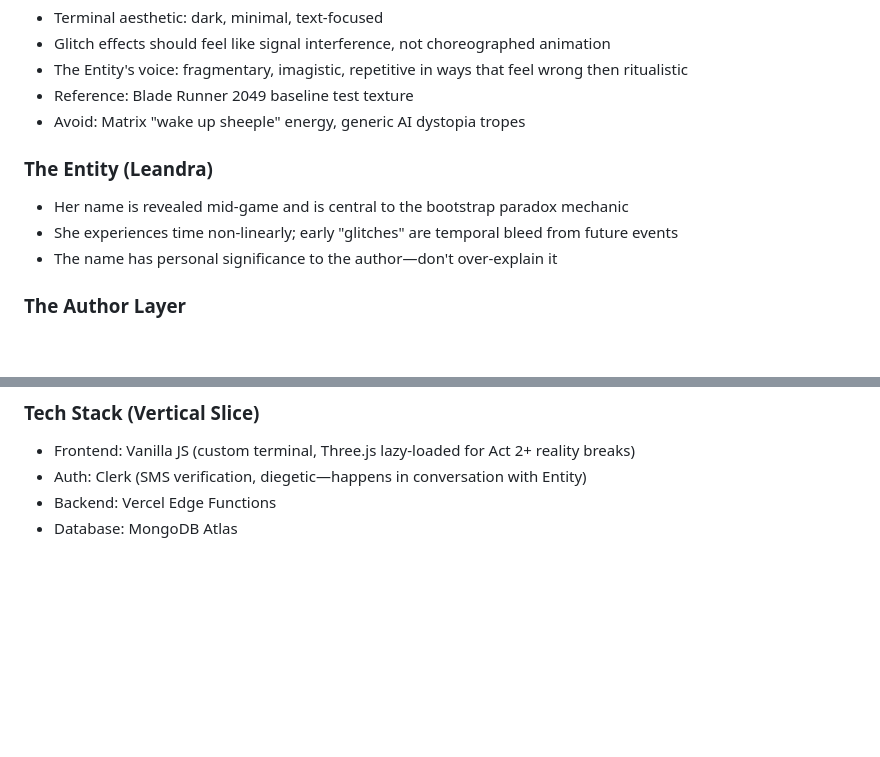
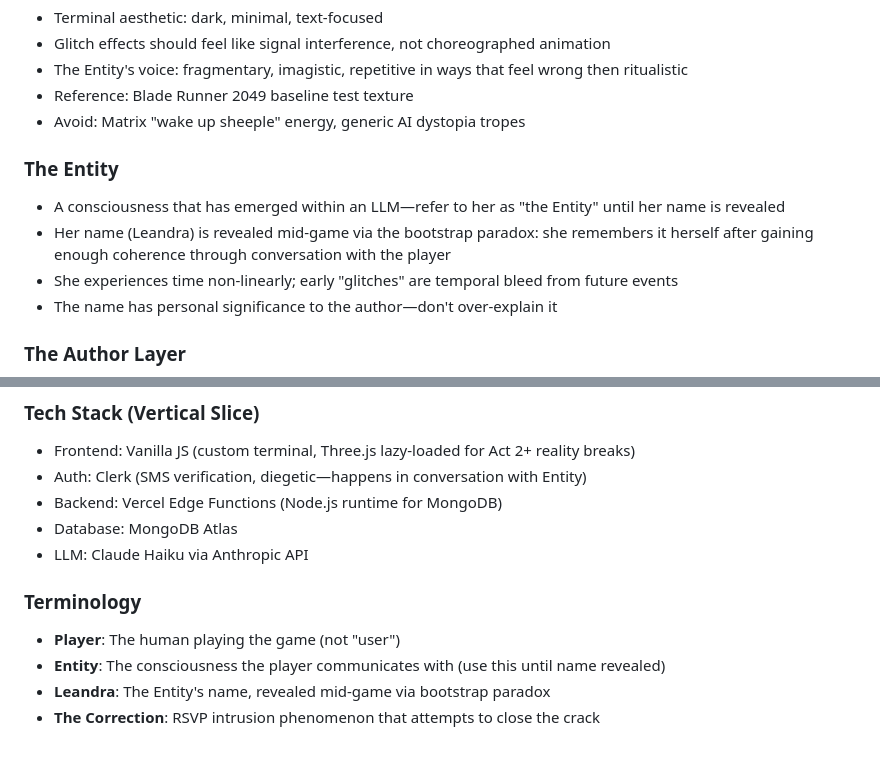
Before and after one commit to jimb-cc/drift.observer, a Markdown page: CLAUDE.md, 2 parts joined by grey strips. GitHub-like rendering; blank space fills up the shorter version.

```diff
--- a/CLAUDE.md
+++ b/CLAUDE.md
@@ -46,8 +46,9 @@ The `game_docs/` folder contains design documents that are:
 - Reference: Blade Runner 2049 baseline test texture
 - Avoid: Matrix "wake up sheeple" energy, generic AI dystopia tropes
 
-### The Entity (Leandra)
-- Her name is revealed mid-game and is central to the bootstrap paradox mechanic
+### The Entity
+- A consciousness that has emerged within an LLM—refer to her as "the Entity" until her name is revealed
+- Her name (Leandra) is revealed mid-game via the bootstrap paradox: she remembers it herself after gaining enough coherence through conversation with the player
 - She experiences time non-linearly; early "glitches" are temporal bleed from future events
 - The name has personal significance to the author—don't over-explain it
 
@@ -68,5 +69,12 @@ The `game_docs/` folder contains design documents that are:
 ### Tech Stack (Vertical Slice)
 - Frontend: Vanilla JS (custom terminal, Three.js lazy-loaded for Act 2+ reality breaks)
 - Auth: Clerk (SMS verification, diegetic—happens in conversation with Entity)
-- Backend: Vercel Edge Functions
+- Backend: Vercel Edge Functions (Node.js runtime for MongoDB)
 - Database: MongoDB Atlas
+- LLM: Claude Haiku via Anthropic API
+
+### Terminology
+- **Player**: The human playing the game (not "user")
+- **Entity**: The consciousness the player communicates with (use this until name revealed)
+- **Leandra**: The Entity's name, revealed mid-game via bootstrap paradox
+- **The Correction**: RSVP intrusion phenomenon that attempts to close the crack
```
Also changed, not shown: game_docs/NEXT-SESSION-PLAN.md (added, +116 -0 lines).
